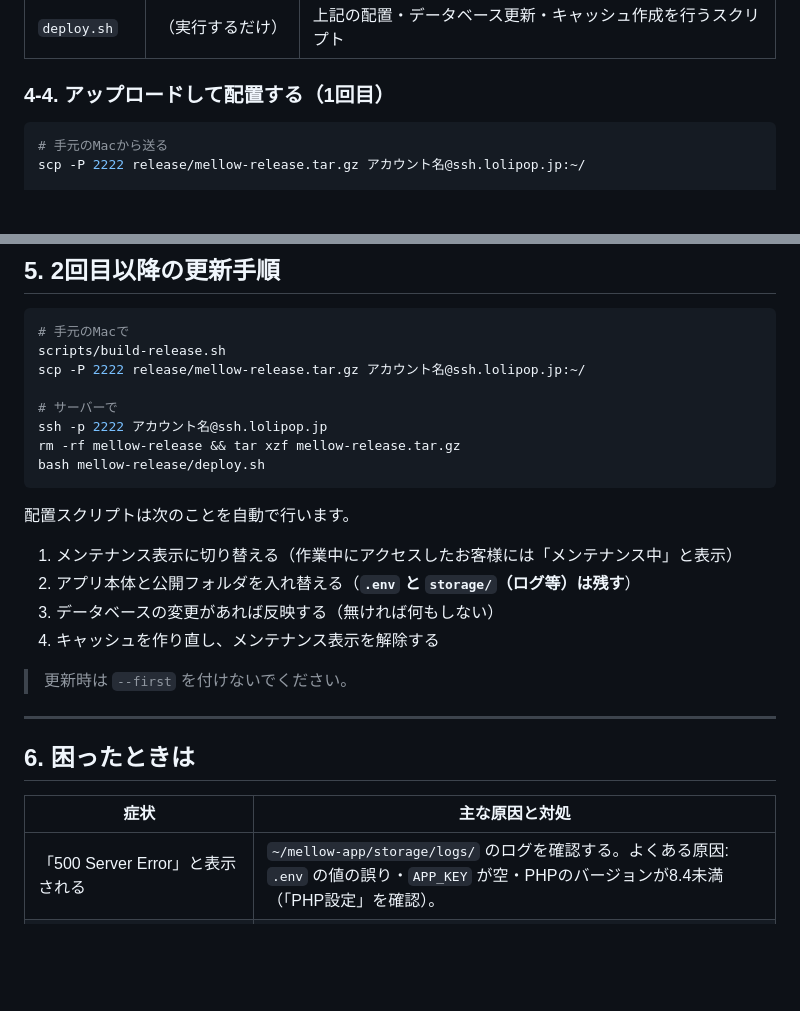
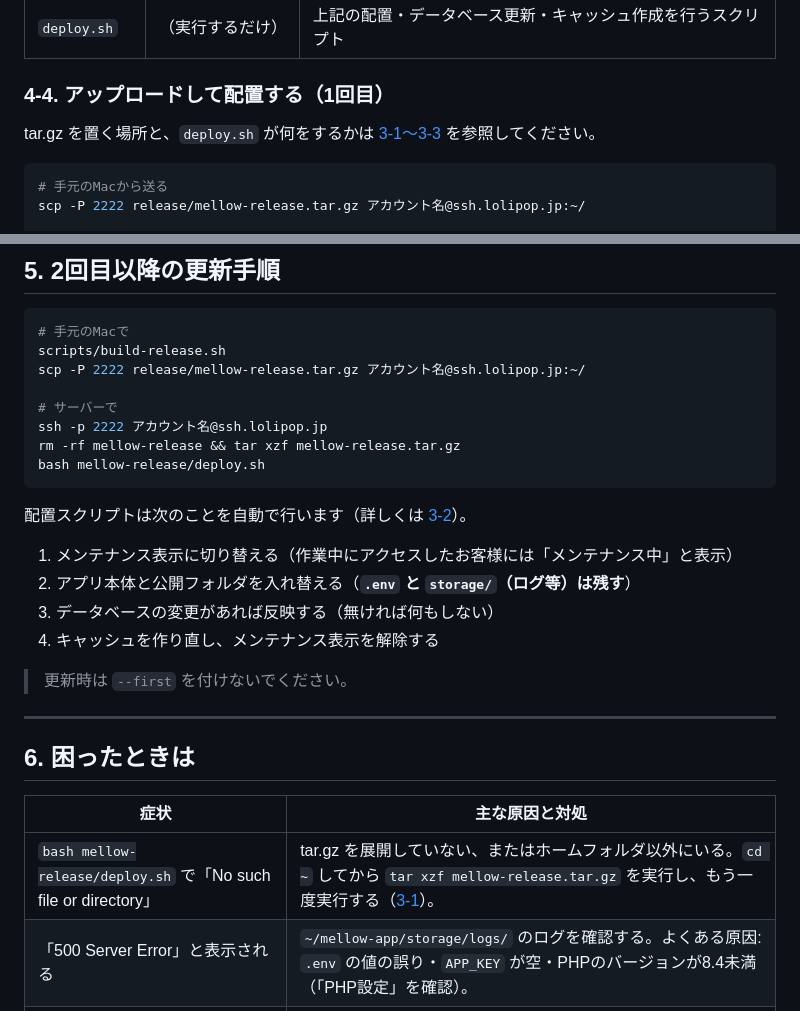
Before and after one commit to nob3-ux/mellow, a Markdown page: docs/deploy.md, 2 parts joined by grey strips. Rendered like a GitHub page; blank space fills up the shorter version.

````diff
--- a/docs/deploy.md
+++ b/docs/deploy.md
@@ -130,6 +186,8 @@ scripts/build-release.sh
 | `deploy.sh` | （実行するだけ） | 上記の配置・データベース更新・キャッシュ作成を行うスクリプト |
 
 ### 4-4. アップロードして配置する（1回目）
+
+tar.gz を置く場所と、`deploy.sh` が何をするかは [3-1〜3-3](#3-1-targz-を置く場所) を参照してください。
 
 ```bash
 # 手元のMacから送る
@@ -285,7 +343,7 @@ rm -rf mellow-release && tar xzf mellow-release.tar.gz
 bash mellow-release/deploy.sh
 ```
 
-配置スクリプトは次のことを自動で行います。
+配置スクリプトは次のことを自動で行います（詳しくは [3-2](#3-2-deploysh-がすること)）。
 
 1. メンテナンス表示に切り替える（作業中にアクセスしたお客様には「メンテナンス中」と表示）
 2. アプリ本体と公開フォルダを入れ替える（**`.env` と `storage/`（ログ等）は残す**）
@@ -300,6 +358,7 @@ bash mellow-release/deploy.sh
 
 | 症状 | 主な原因と対処 |
 |---|---|
+| `bash mellow-release/deploy.sh` で「No such file or directory」 | tar.gz を展開していない、またはホームフォルダ以外にいる。`cd ~` してから `tar xzf mellow-release.tar.gz` を実行し、もう一度実行する（[3-1](#3-1-targz-を置く場所)）。 |
 | 「500 Server Error」と表示される | `~/mellow-app/storage/logs/` のログを確認する。よくある原因: `.env` の値の誤り・`APP_KEY` が空・PHPのバージョンが8.4未満（「PHP設定」を確認）。 |
 | 「メンテナンス中」のまま戻らない | 更新が途中で止まっています。`cd ~/mellow-app && /usr/local/bin/php8.5 artisan up` で解除し、エラー内容を確認して再実行する。 |
 | デザインが崩れる（文字だけになる） | `~/web/mellow/build/` が無い。手元で `build-release.sh` から作り直して配置する。 |
````
Also changed, not shown: other parts of docs/deploy.md (+56 -0 lines).
